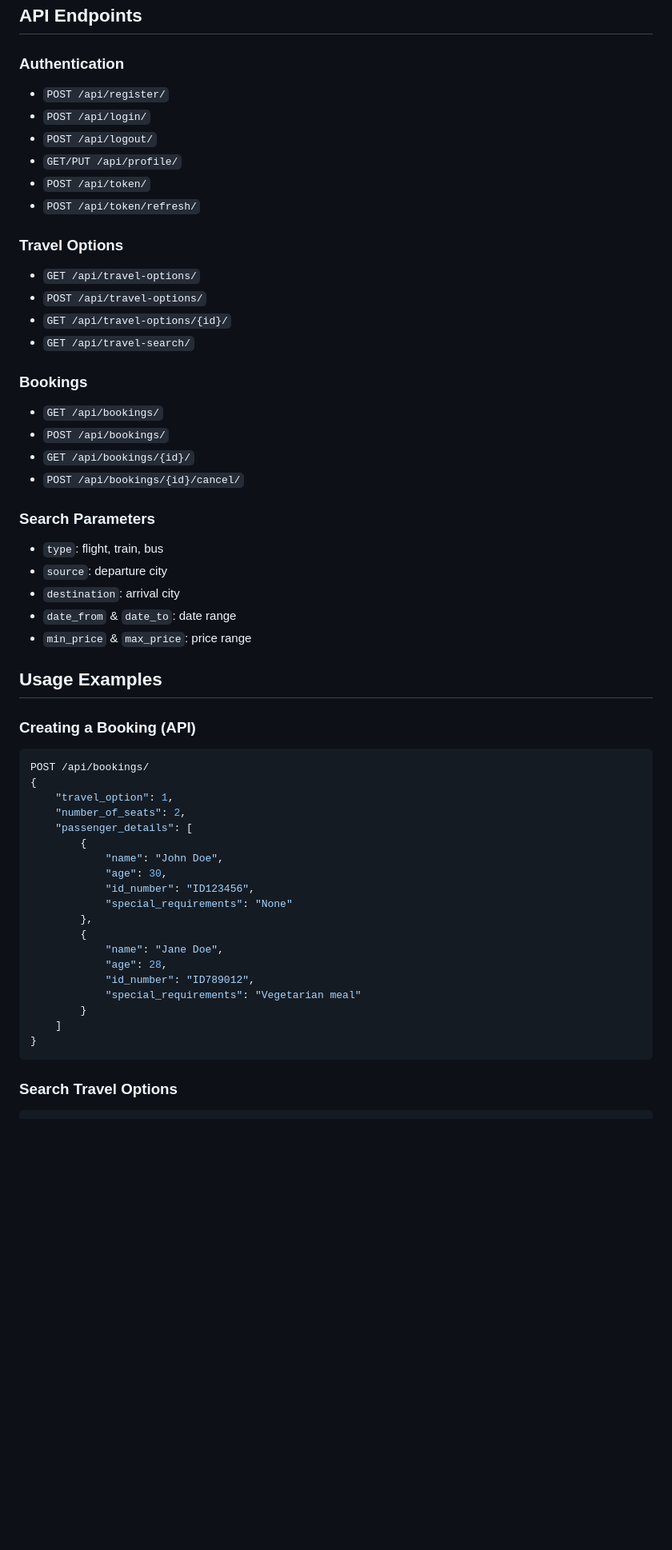
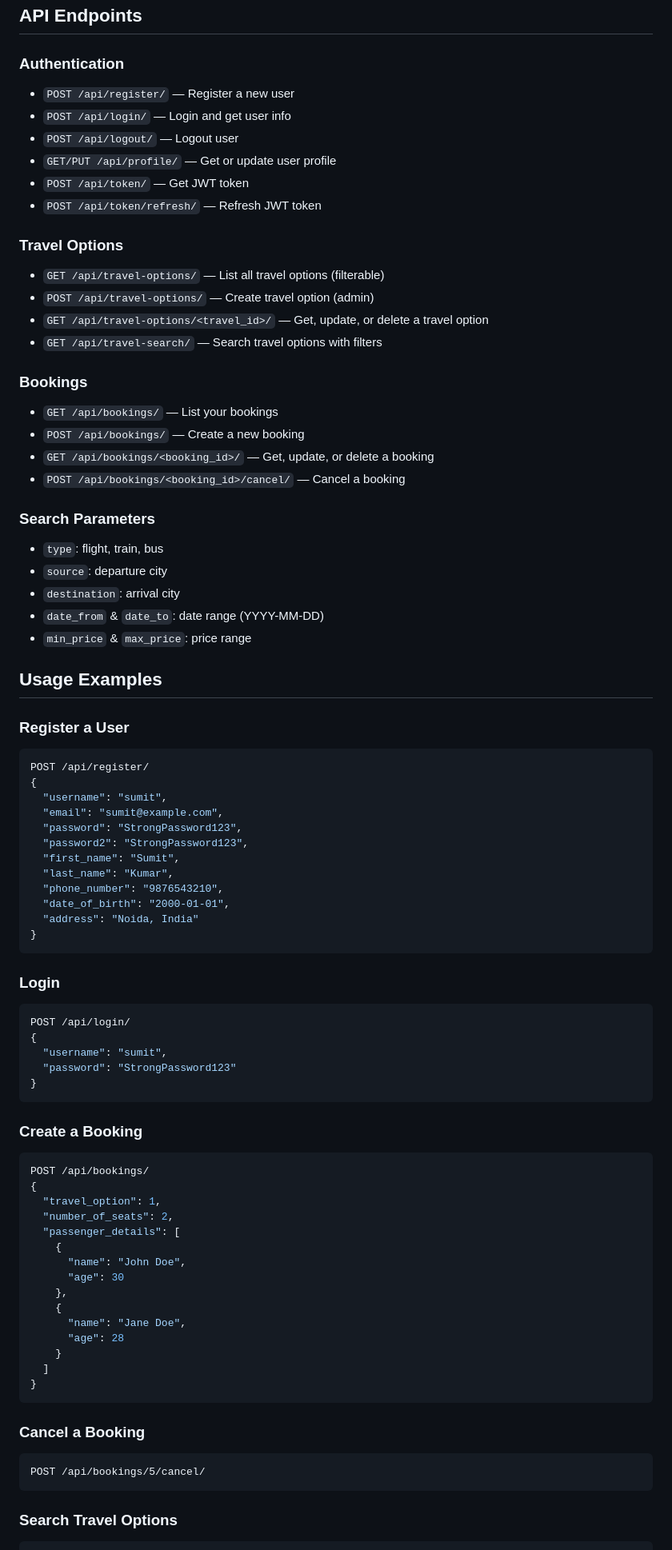
Before and after one commit to jsumit649/Travel_Booking, a Markdown page: README.md, the part around one of its changes. Shown at 80% size. GitHub-like rendering; blank space fills up the shorter version.

Commit message:
Update README with Django version, installation instructions, and API endpoint details

````diff
--- a/README.md
+++ b/README.md
@@ -139,56 +122,85 @@ Visit `http://127.0.0.1:8000/` to access the application.
 ## API Endpoints
 
 ### Authentication
-- `POST /api/register/`
-- `POST /api/login/`
-- `POST /api/logout/`
-- `GET/PUT /api/profile/`
-- `POST /api/token/`
-- `POST /api/token/refresh/`
+- `POST /api/register/` — Register a new user
+- `POST /api/login/` — Login and get user info
+- `POST /api/logout/` — Logout user
+- `GET/PUT /api/profile/` — Get or update user profile
+- `POST /api/token/` — Get JWT token
+- `POST /api/token/refresh/` — Refresh JWT token
 
 ### Travel Options
-- `GET /api/travel-options/`
-- `POST /api/travel-options/`
-- `GET /api/travel-options/{id}/`
-- `GET /api/travel-search/`
+- `GET /api/travel-options/` — List all travel options (filterable)
+- `POST /api/travel-options/` — Create travel option (admin)
+- `GET /api/travel-options/<travel_id>/` — Get, update, or delete a travel option
+- `GET /api/travel-search/` — Search travel options with filters
 
 ### Bookings
-- `GET /api/bookings/`
-- `POST /api/bookings/`
-- `GET /api/bookings/{id}/`
-- `POST /api/bookings/{id}/cancel/`
+- `GET /api/bookings/` — List your bookings
+- `POST /api/bookings/` — Create a new booking
+- `GET /api/bookings/<booking_id>/` — Get, update, or delete a booking
+- `POST /api/bookings/<booking_id>/cancel/` — Cancel a booking
 
 ### Search Parameters
 - `type`: flight, train, bus
 - `source`: departure city
 - `destination`: arrival city
-- `date_from` & `date_to`: date range
+- `date_from` & `date_to`: date range (YYYY-MM-DD)
 - `min_price` & `max_price`: price range
 
 ## Usage Examples
 
-### Creating a Booking (API)
+### Register a User
+
+```json
+POST /api/register/
+{
+  "username": "sumit",
+  "email": "sumit@example.com",
+  "password": "StrongPassword123",
+  "password2": "StrongPassword123",
+  "first_name": "Sumit",
+  "last_name": "Kumar",
+  "phone_number": "9876543210",
+  "date_of_birth": "2000-01-01",
+  "address": "Noida, India"
+}
+```
+
+### Login
+
+```json
+POST /api/login/
+{
+  "username": "sumit",
+  "password": "StrongPassword123"
+}
+```
+
+### Create a Booking
 
 ```json
 POST /api/bookings/
 {
-    "travel_option": 1,
-    "number_of_seats": 2,
-    "passenger_details": [
-        {
-            "name": "John Doe",
-            "age": 30,
-            "id_number": "ID123456",
-            "special_requirements": "None"
-        },
-        {
-            "name": "Jane Doe",
-            "age": 28,
-            "id_number": "ID789012",
-            "special_requirements": "Vegetarian meal"
-        }
-    ]
+  "travel_option": 1,
+  "number_of_seats": 2,
+  "passenger_details": [
+    {
+      "name": "John Doe",
+      "age": 30
+    },
+    {
+      "name": "Jane Doe",
+      "age": 28
+    }
+  ]
 }
+```
+
+### Cancel a Booking
+
+```http
+POST /api/bookings/5/cancel/
 ```
 
 ### Search Travel Options
````
Also changed, not shown: other parts of README.md (+10 -26 lines).
